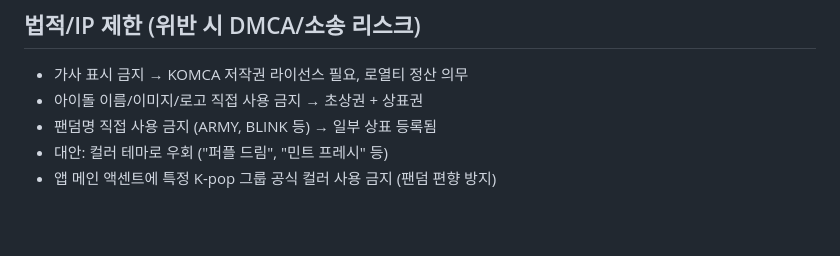
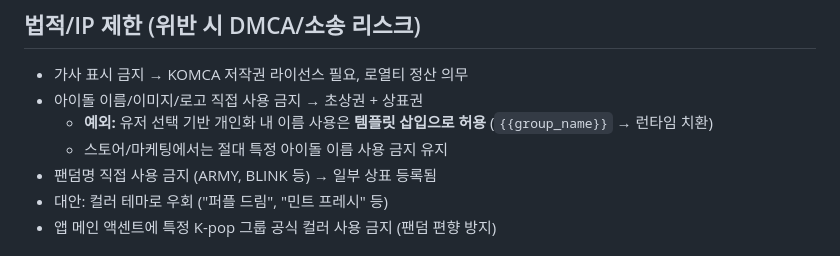
Before and after one commit to tigerroom-official/fangeul, a Markdown page: .claude/rules/00-project.md, the part around the change. GitHub-like rendering; blank space fills up the shorter version.

Commit message:
docs: allow idol name template insertion in rules
Co-Authored-By: Claude Opus 4.6 <noreply@anthropic.com>

```diff
--- a/.claude/rules/00-project.md
+++ b/.claude/rules/00-project.md
@@ -35,6 +35,8 @@ core/         → presentation/ ❌
 ## 법적/IP 제한 (위반 시 DMCA/소송 리스크)
 - 가사 표시 금지 → KOMCA 저작권 라이선스 필요, 로열티 정산 의무
 - 아이돌 이름/이미지/로고 직접 사용 금지 → 초상권 + 상표권
+  - **예외:** 유저 선택 기반 개인화 내 이름 사용은 **템플릿 삽입으로 허용** (`{{group_name}}` → 런타임 치환)
+  - 스토어/마케팅에서는 절대 특정 아이돌 이름 사용 금지 유지
 - 팬덤명 직접 사용 금지 (ARMY, BLINK 등) → 일부 상표 등록됨
 - 대안: 컬러 테마로 우회 ("퍼플 드림", "민트 프레시" 등)
 - 앱 메인 액센트에 특정 K-pop 그룹 공식 컬러 사용 금지 (팬덤 편향 방지)
```
